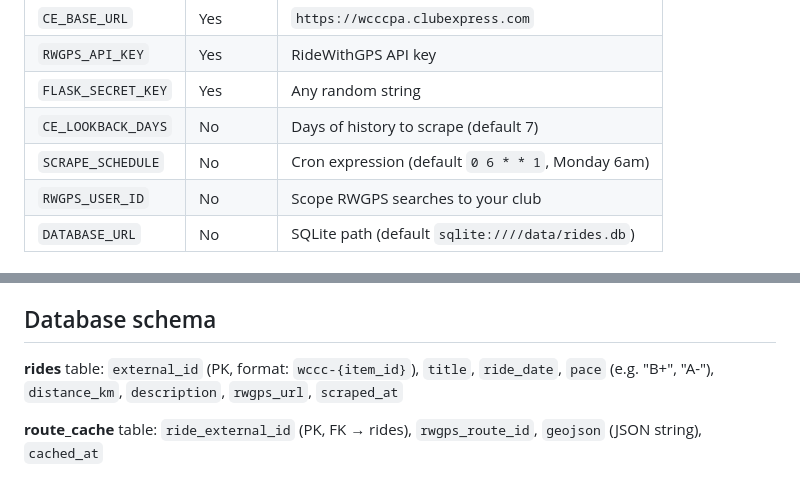
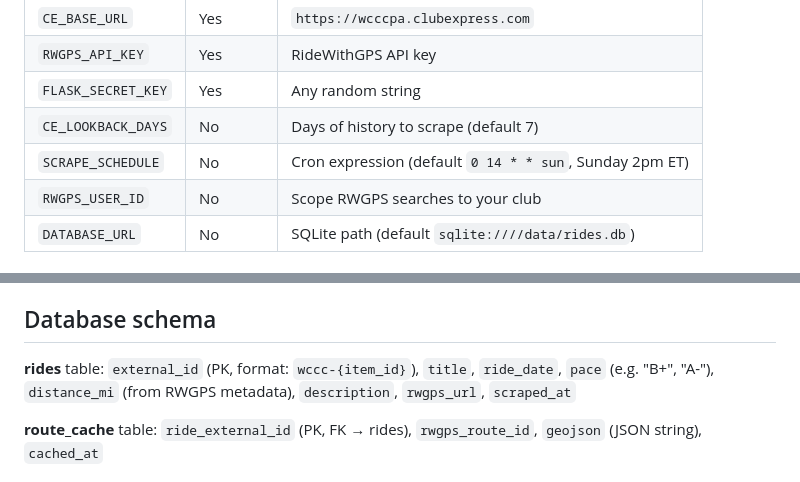
Before and after one commit to eDad2003/club-ride-aggregator, a Markdown page: CLAUDE.md, 2 parts joined by grey strips. Rendered like a GitHub page.

```diff
--- a/CLAUDE.md
+++ b/CLAUDE.md
@@ -60,7 +60,7 @@ Copy `.env.example` to `.env` and fill in:
 | `RWGPS_API_KEY` | Yes | RideWithGPS API key |
 | `FLASK_SECRET_KEY` | Yes | Any random string |
 | `CE_LOOKBACK_DAYS` | No | Days of history to scrape (default 7) |
-| `SCRAPE_SCHEDULE` | No | Cron expression (default `0 6 * * 1`, Monday 6am) |
+| `SCRAPE_SCHEDULE` | No | Cron expression (default `0 14 * * sun`, Sunday 2pm ET) |
 | `RWGPS_USER_ID` | No | Scope RWGPS searches to your club |
 | `DATABASE_URL` | No | SQLite path (default `sqlite:////data/rides.db`) |
 
@@ -113,7 +125,7 @@ curl http://localhost:5003/api/map > output/rides.geojson
 
 **rides** table:
 `external_id` (PK, format: `wccc-{item_id}`), `title`, `ride_date`,
-`pace` (e.g. "B+", "A-"), `distance_km`, `description`, `rwgps_url`, `scraped_at`
+`pace` (e.g. "B+", "A-"), `distance_mi` (from RWGPS metadata), `description`, `rwgps_url`, `scraped_at`
 
 **route_cache** table:
 `ride_external_id` (PK, FK → rides), `rwgps_route_id`, `geojson` (JSON string), `cached_at`
```
Also changed, not shown: other parts of CLAUDE.md (+19 -4 lines).
